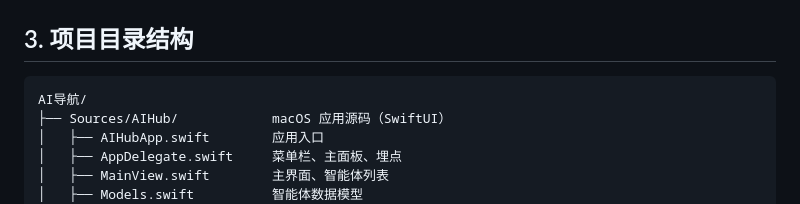
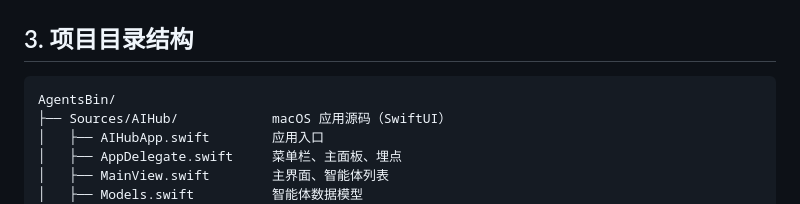
Before and after one commit to zhaolongfei-shareye/AgentsBin, a Markdown page: docs/AgentsBin-Project-Document.md, the part around the change. Drawn GitHub-style.

Commit message:
Update project root name in docs

````diff
--- a/docs/AgentsBin-Project-Document.md
+++ b/docs/AgentsBin-Project-Document.md
@@ -67,7 +67,7 @@ AgentsBin 是一款 macOS 菜单栏 AI 智能体快速入口应用，目标是
 ## 3. 项目目录结构
 
 ```text
-AI导航/
+AgentsBin/
 ├── Sources/AIHub/            macOS 应用源码（SwiftUI）
 │   ├── AIHubApp.swift        应用入口
 │   ├── AppDelegate.swift     菜单栏、主面板、埋点
````
